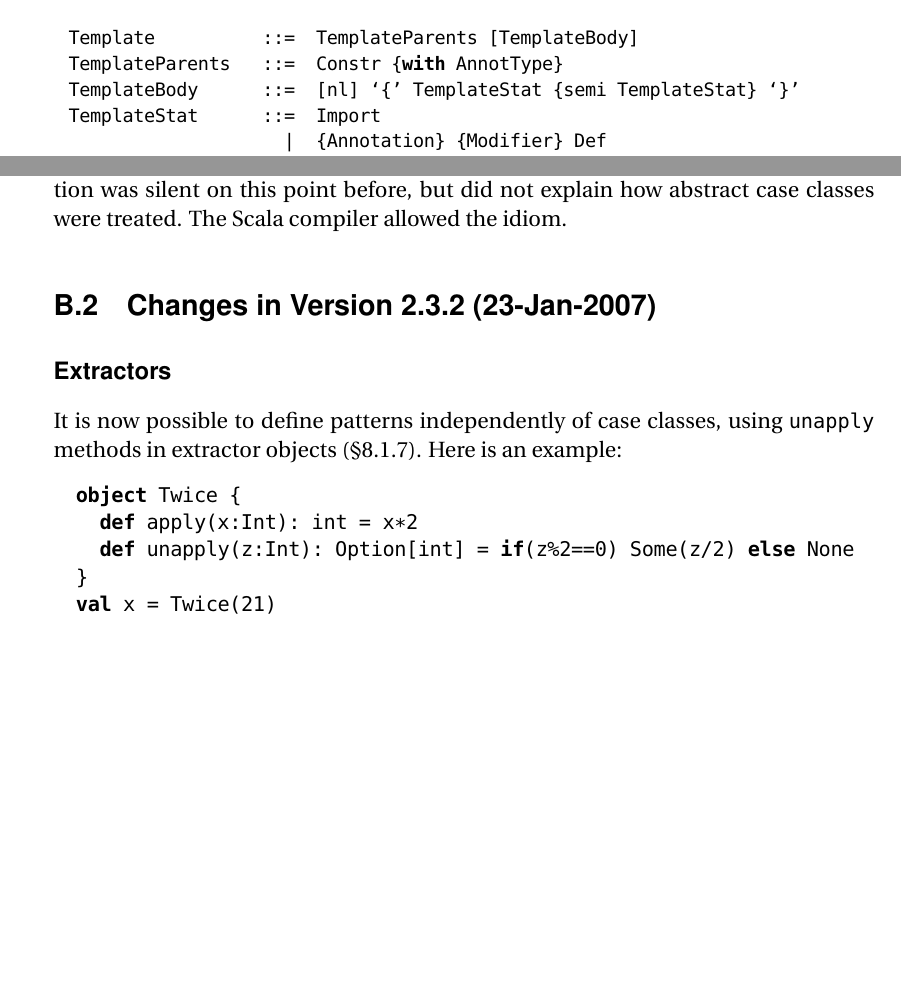
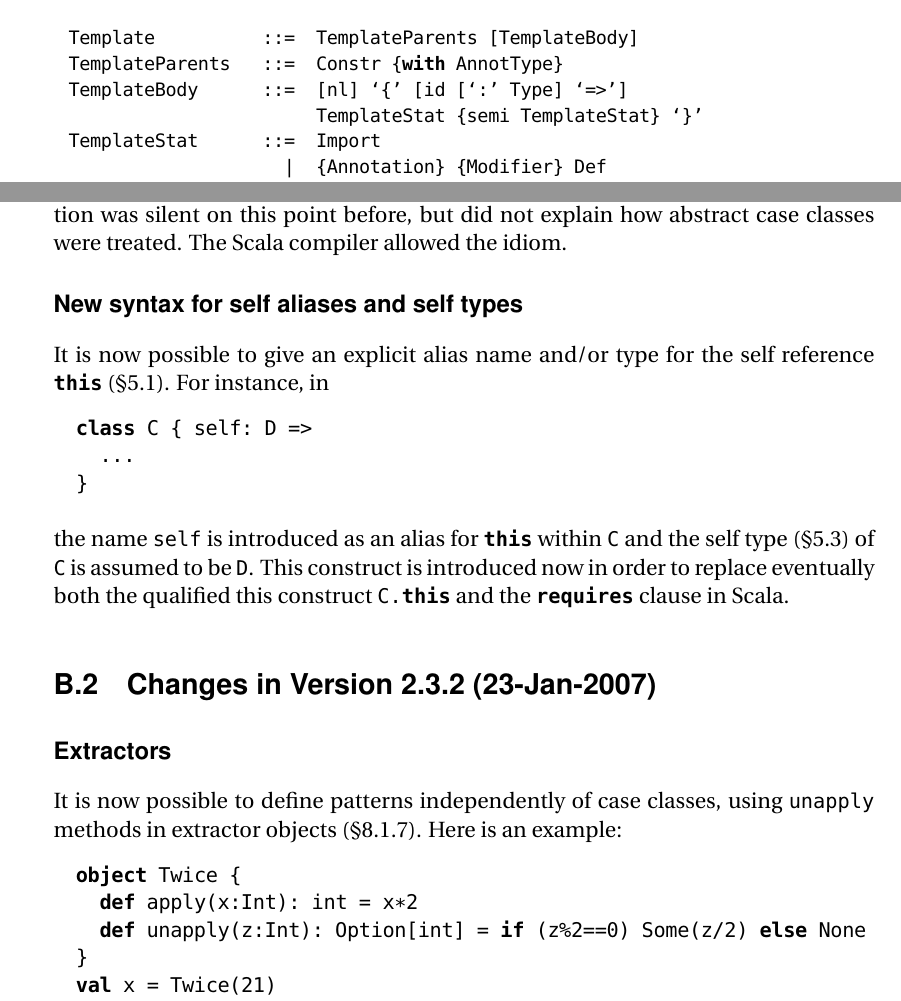
Before and after one commit to scala/scala-dist, a LaTeX thesis (src/reference/ScalaReference.tex, which reads src/reference/ChangeLog.tex, src/reference/SyntaxSummary.tex): two parts of pages 147 and 152 of 160, joined at a grey line, cut so that both start at the same text, the shorter picture padded with empty space. Compiled offline with pdfLaTeX; a missing font is replaced by an installed copy or a similar font.

Commit message:
git-svn-id: http://lampsvn.epfl.ch/svn-repos/scala/scala-documentation/trunk@10081 5e8d7ff9-d8ef-0310-90f0-a4852d11357a

```diff
--- a/src/reference/ChangeLog.tex
+++ b/src/reference/ChangeLog.tex
@@ -56,6 +56,21 @@ It is now explicitly ruled out that case classes can be abstract
 before, but did not explain how abstract case classes were
 treated. The Scala compiler allowed the idiom.
 
+\subsection*{New syntax for self aliases and self types}
+
+It is now possible to give an explicit alias name and/or type for the
+self reference \code{this} (\sref{sec:templates}). For instance, in
+\begin{lstlisting}
+class C { self: D =>
+  ...
+}
+\end{lstlisting}
+the name \code{self} is introduced as an alias for \code{this} within
+\code{C} and the self type (\sref{sec:class-defs}) of \code{C} is
+assumed to be \code{D}. This construct is introduced now in order to
+replace eventually both the qualified this construct \code{C.this} and
+the \code{requires} clause in Scala.
+
 \section{Changes in Version 2.3.2 (23-Jan-2007)}
 
 \subsection*{Extractors}
--- a/src/reference/SyntaxSummary.tex
+++ b/src/reference/SyntaxSummary.tex
@@ -228,7 +228,8 @@ grammar.
 
   Template          ::=  TemplateParents [TemplateBody]
   TemplateParents   ::=  Constr {with AnnotType}
-  TemplateBody      ::=  [nl] `{' TemplateStat {semi TemplateStat} `}'
+  TemplateBody      ::=  [nl] `{' [id [`:' Type] `=>']
+                         TemplateStat {semi TemplateStat} `}'
   TemplateStat      ::=  Import
                       |  {Annotation} {Modifier} Def
                       |  {Annotation} {Modifier} Dcl
```
Also changed, not shown: src/reference/ChangeLog.tex (2 more changed lines).
